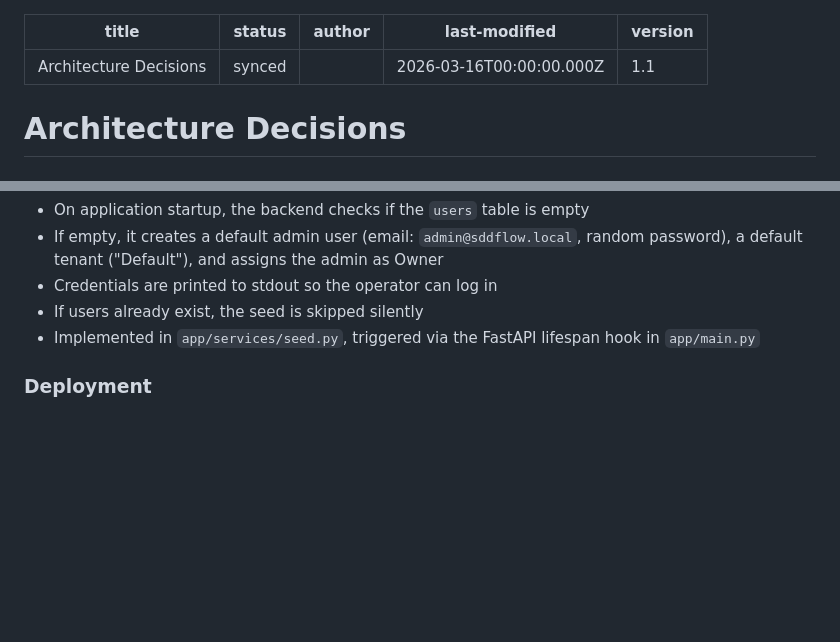
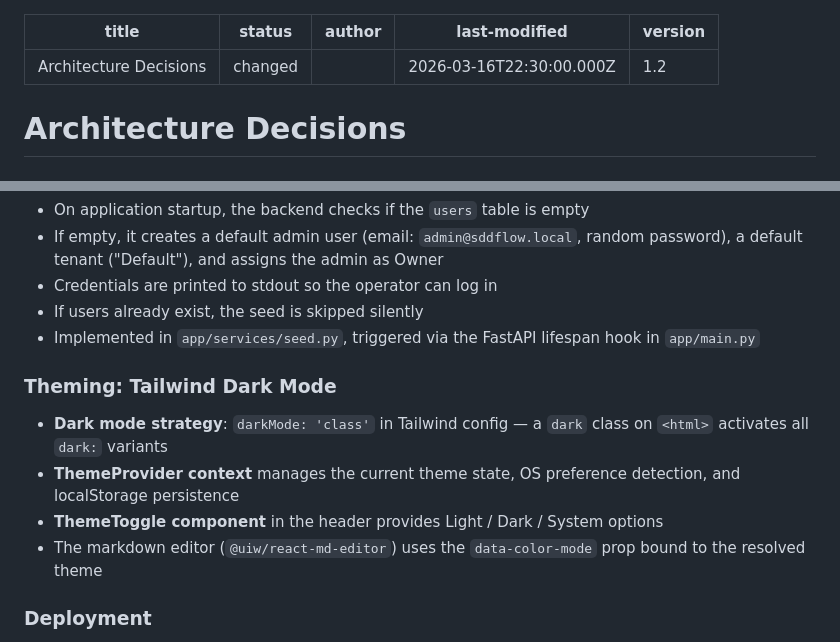
Before and after one commit to applica-software-guru/sdd-flow, a Markdown page: system/architecture.md, 2 parts joined by grey strips. Rendered like a GitHub page; blank space fills up the shorter version.

```diff
--- a/system/architecture.md
+++ b/system/architecture.md
@@ -1,9 +1,9 @@
 ---
 title: "Architecture Decisions"
-status: synced
+status: changed
 author: ""
-last-modified: "2026-03-16T00:00:00.000Z"
-version: "1.1"
+last-modified: "2026-03-16T22:30:00.000Z"
+version: "1.2"
 ---
 
 # Architecture Decisions
@@ -98,6 +98,13 @@ sdd-flow/
 - If users already exist, the seed is skipped silently
 - Implemented in `app/services/seed.py`, triggered via the FastAPI lifespan hook in `app/main.py`
 
+### Theming: Tailwind Dark Mode
+
+- **Dark mode strategy**: `darkMode: 'class'` in Tailwind config — a `dark` class on `<html>` activates all `dark:` variants
+- **ThemeProvider context** manages the current theme state, OS preference detection, and localStorage persistence
+- **ThemeToggle component** in the header provides Light / Dark / System options
+- The markdown editor (`@uiw/react-md-editor`) uses the `data-color-mode` prop bound to the resolved theme
+
 ### Deployment
 
 - **Docker Compose** for local development and self-hosted deployment
```
Also changed, not shown: change-requests/CR-002-dark-mode-toggle.md (added, +62 -0 lines), product/features/theme.md (added, +77 -0 lines).
